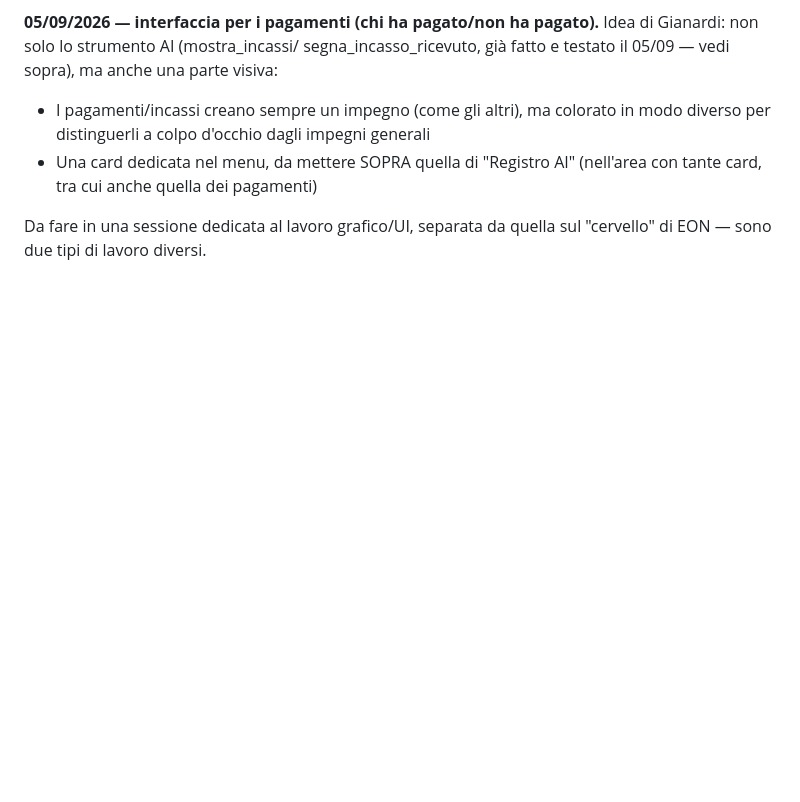
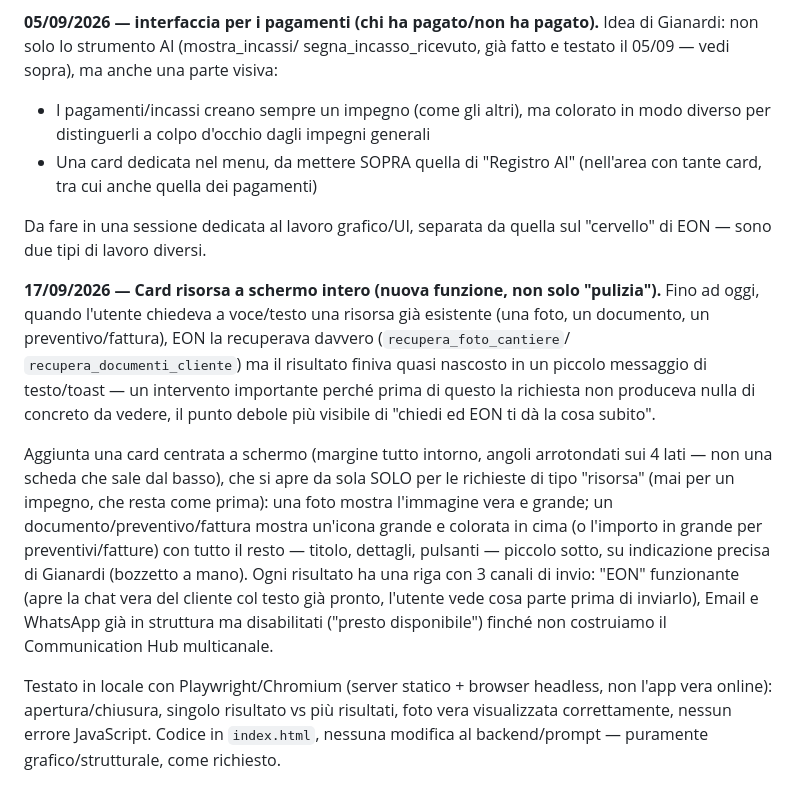
Before and after one commit to Gianardi/Eonbeckend-, a Markdown page: TODO.md, the part around the change. Rendered like a GitHub page; blank space fills up the shorter version.

Commit message:
Documenta la nuova card risorsa a schermo intero nel TODO
Co-Authored-By: Claude Sonnet 5 <noreply@anthropic.com>
Claude-Session: https://claude.ai/code/session_019qLjyT5yHNX3bpUCrwkzXZ

```diff
--- a/TODO.md
+++ b/TODO.md
@@ -1800,3 +1800,31 @@ anche una parte visiva:
 
 Da fare in una sessione dedicata al lavoro grafico/UI, separata da
 quella sul "cervello" di EON — sono due tipi di lavoro diversi.
+
+**17/09/2026 — Card risorsa a schermo intero (nuova funzione, non solo
+"pulizia").** Fino ad oggi, quando l'utente chiedeva a voce/testo una
+risorsa già esistente (una foto, un documento, un preventivo/fattura),
+EON la recuperava davvero (`recupera_foto_cantiere`/
+`recupera_documenti_cliente`) ma il risultato finiva quasi nascosto in
+un piccolo messaggio di testo/toast — un intervento importante perché
+prima di questo la richiesta non produceva nulla di concreto da vedere,
+il punto debole più visibile di "chiedi ed EON ti dà la cosa subito".
+
+Aggiunta una card centrata a schermo (margine tutto intorno, angoli
+arrotondati sui 4 lati — non una scheda che sale dal basso), che si apre
+da sola SOLO per le richieste di tipo "risorsa" (mai per un impegno, che
+resta come prima): una foto mostra l'immagine vera e grande; un
+documento/preventivo/fattura mostra un'icona grande e colorata in cima
+(o l'importo in grande per preventivi/fatture) con tutto il resto —
+titolo, dettagli, pulsanti — piccolo sotto, su indicazione precisa di
+Gianardi (bozzetto a mano). Ogni risultato ha una riga con 3 canali di
+invio: "EON" funzionante (apre la chat vera del cliente col testo già
+pronto, l'utente vede cosa parte prima di inviarlo), Email e WhatsApp
+già in struttura ma disabilitati ("presto disponibile") finché non
+costruiamo il Communication Hub multicanale.
+
+Testato in locale con Playwright/Chromium (server statico + browser
+headless, non l'app vera online): apertura/chiusura, singolo risultato
+vs più risultati, foto vera visualizzata correttamente, nessun errore
+JavaScript. Codice in `index.html`, nessuna modifica al backend/prompt —
+puramente grafico/strutturale, come richiesto.
```
